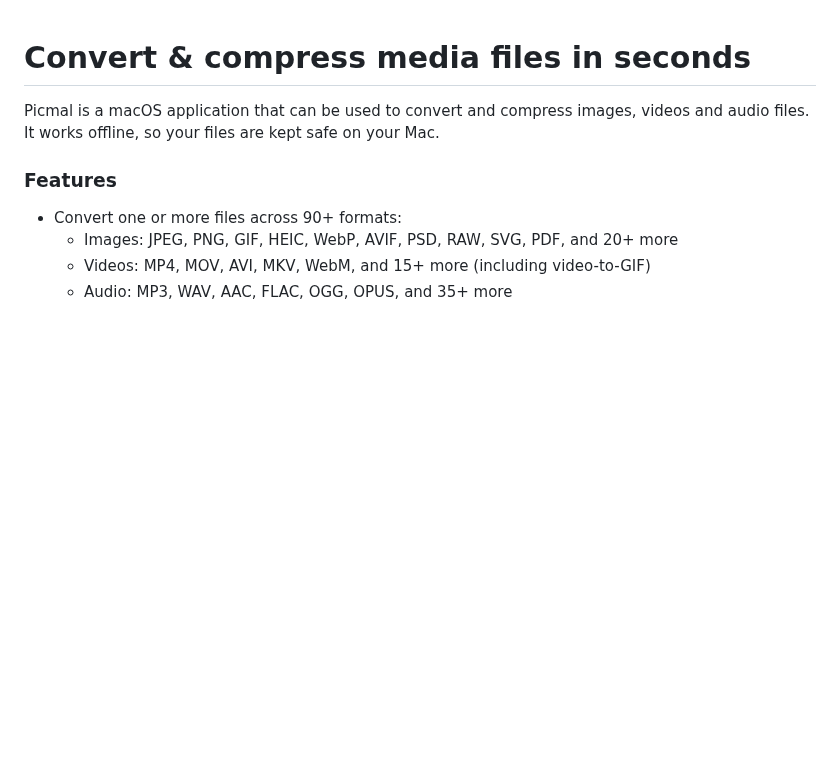
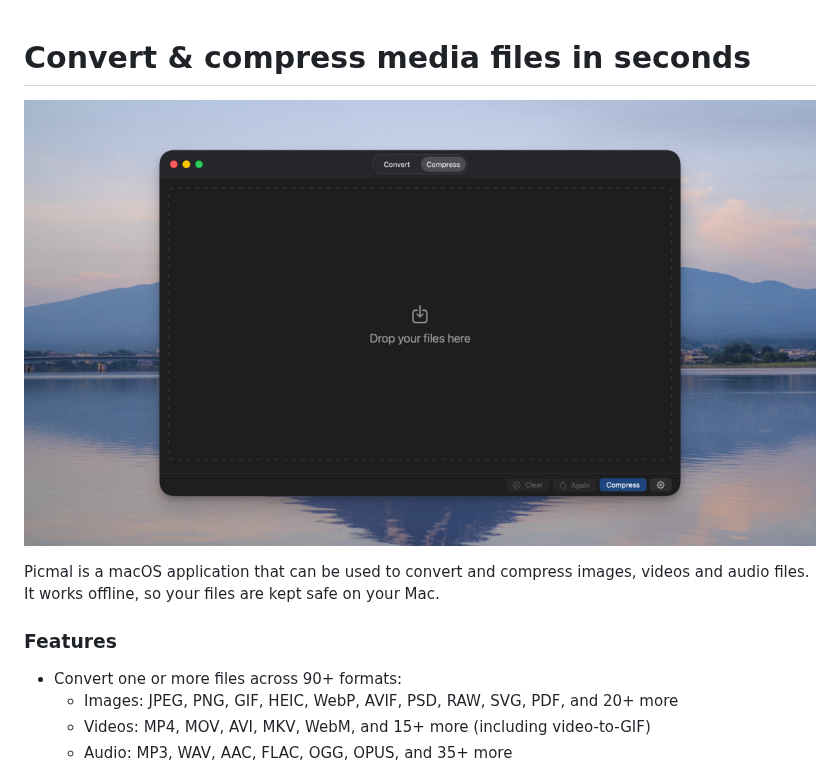
Before and after one commit to albertogalca/picmal-releases, a Markdown page: README.md, the part around the change. Drawn GitHub-style; pictures changed too: picmal.png (added); blank space fills up the shorter version.

Commit message:
added image

```diff
--- a/README.md
+++ b/README.md
@@ -1,4 +1,6 @@
 # Convert & compress media files in seconds
+
+![Picmal App](picmal.png)
 
 Picmal is a macOS application that can be used to convert and compress images, videos and audio files. It works offline, so your files are kept safe on your Mac.
 
```
